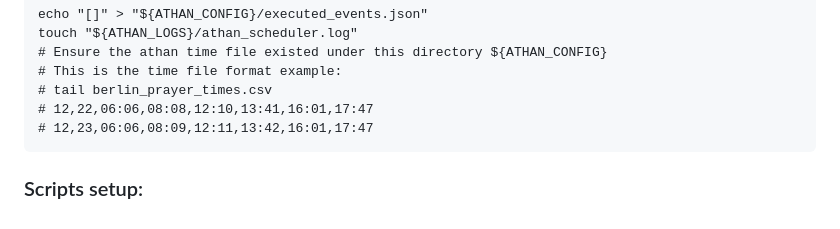
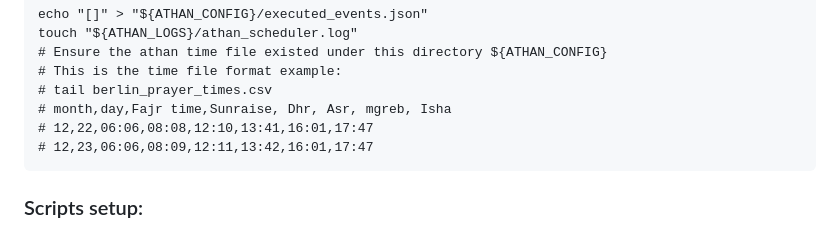
Before and after one commit to ibrahimalkurdi/raspberry-with-scheduler, a Markdown page: README.md, the part around the change. GitHub-like rendering.

````diff
--- a/README.md
+++ b/README.md
@@ -68,6 +68,7 @@ touch "${ATHAN_LOGS}/athan_scheduler.log"
 # Ensure the athan time file existed under this directory ${ATHAN_CONFIG}
 # This is the time file format example:
 # tail berlin_prayer_times.csv
+# month,day,Fajr time,Sunraise, Dhr, Asr, mgreb, Isha
 # 12,22,06:06,08:08,12:10,13:41,16:01,17:47
 # 12,23,06:06,08:09,12:11,13:42,16:01,17:47
 ```
````
